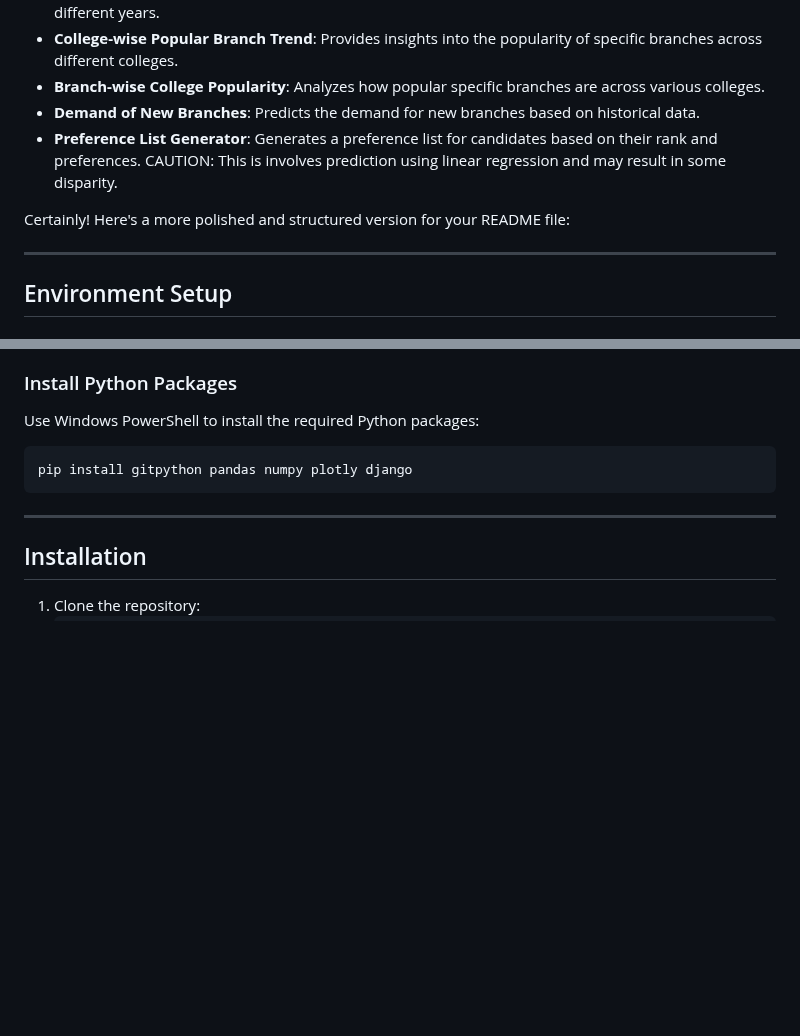
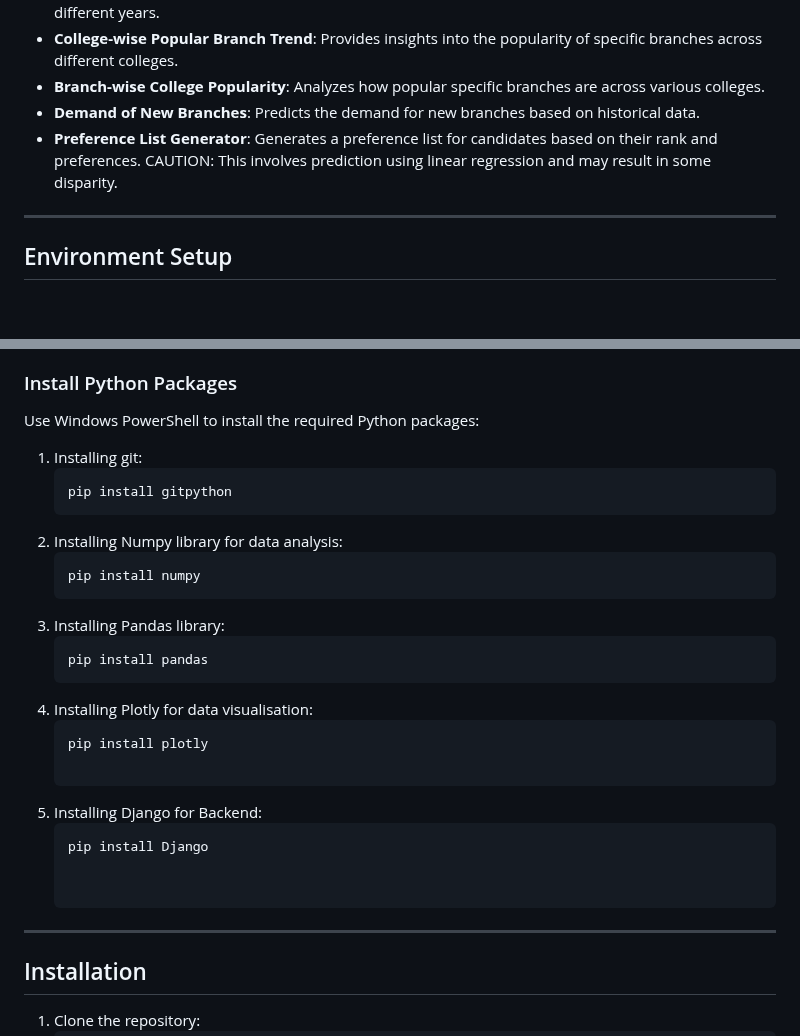
Before and after one commit to agayushhh/Rankalytics, a Markdown page: README.md, 2 parts joined by grey strips. Drawn GitHub-style; blank space fills up the shorter version.

````diff
--- a/README.md
+++ b/README.md
@@ -11,9 +11,8 @@ In addition to analyzing rank versus college data, Ranklytics_JAP includes other
 - **Branch-wise College Popularity**: Analyzes how popular specific branches are across various colleges.
 - **Demand of New Branches**: Predicts the demand for new branches based on historical data.
 - **Preference List Generator**: Generates a preference list for candidates based on their rank and preferences.
-                                 CAUTION: This is involves prediction using linear regression and may result in some disparity.
+                                 CAUTION: This involves prediction using linear regression and may result in some disparity.
 
-Certainly! Here's a more polished and structured version for your README file:
 
 ---
 
@@ -44,9 +43,23 @@ To enhance your development experience in VS Code, install the following extensi
 
 Use Windows PowerShell to install the required Python packages:
 
-```sh
-pip install gitpython pandas numpy plotly django
-```
+1. Installing git:
+   ```bash
+   pip install gitpython
+2. Installing Numpy library for data analysis:
+   ```bash
+   pip install numpy
+3. Installing Pandas library:
+   ```bash
+   pip install pandas
+4. Installing Plotly for data visualisation:
+   ```bash
+   pip install plotly
+
+5. Installing Django for Backend:
+   ```bash
+   pip install Django
+
 
 ---
 
````
